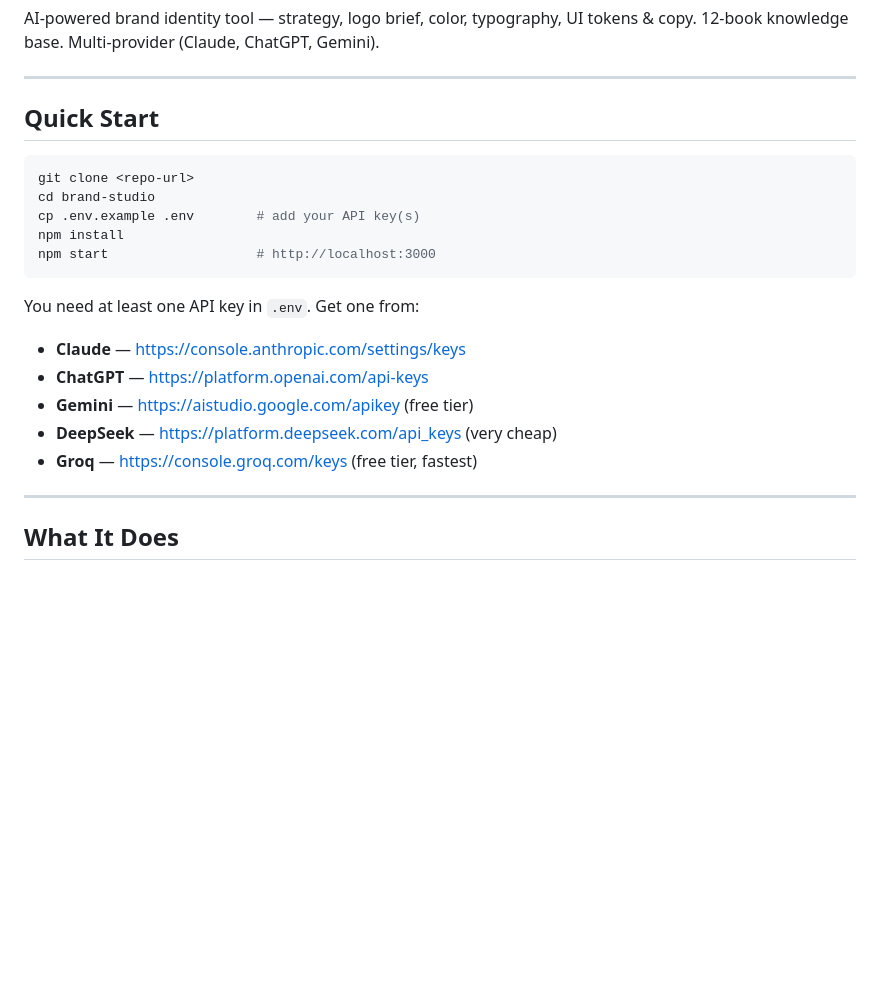
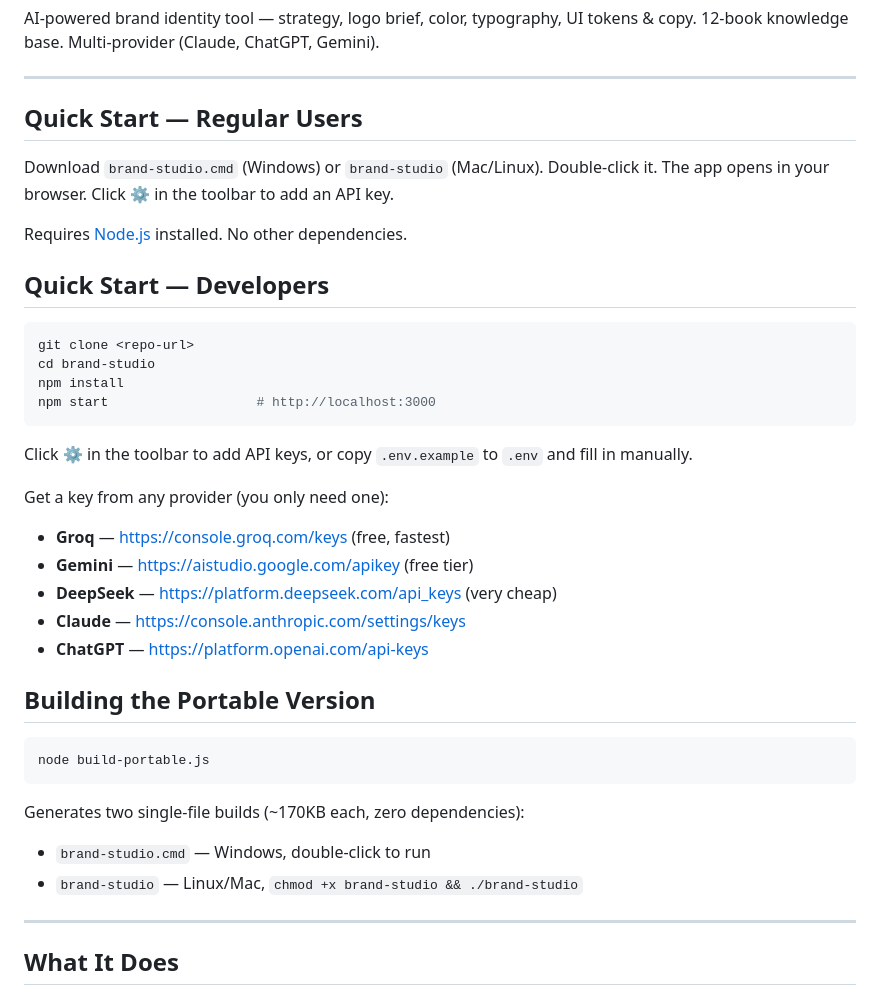
Before and after one commit to rodlunt/brand-studio, a Markdown page: README.md, the part around the change. GitHub-like rendering; blank space fills up the shorter version.

Commit message:
Update README with portable download and developer quick starts

````diff
--- a/README.md
+++ b/README.md
@@ -4,23 +4,41 @@ AI-powered brand identity tool — strategy, logo brief, color, typography, UI t
 
 ---
 
-## Quick Start
+## Quick Start — Regular Users
+
+Download `brand-studio.cmd` (Windows) or `brand-studio` (Mac/Linux). Double-click it. The app opens in your browser. Click ⚙ in the toolbar to add an API key.
+
+Requires [Node.js](https://nodejs.org) installed. No other dependencies.
+
+## Quick Start — Developers
 
 ```bash
 git clone <repo-url>
 cd brand-studio
-cp .env.example .env        # add your API key(s)
 npm install
 npm start                   # http://localhost:3000
 ```
 
-You need at least one API key in `.env`. Get one from:
+Click ⚙ in the toolbar to add API keys, or copy `.env.example` to `.env` and fill in manually.
 
+Get a key from any provider (you only need one):
+
+- **Groq** — https://console.groq.com/keys (free, fastest)
+- **Gemini** — https://aistudio.google.com/apikey (free tier)
+- **DeepSeek** — https://platform.deepseek.com/api_keys (very cheap)
 - **Claude** — https://console.anthropic.com/settings/keys
 - **ChatGPT** — https://platform.openai.com/api-keys
-- **Gemini** — https://aistudio.google.com/apikey (free tier)
-- **DeepSeek** — https://platform.deepseek.com/api_keys (very cheap)
-- **Groq** — https://console.groq.com/keys (free tier, fastest)
+
+## Building the Portable Version
+
+```bash
+node build-portable.js
+```
+
+Generates two single-file builds (~170KB each, zero dependencies):
+
+- `brand-studio.cmd` — Windows, double-click to run
+- `brand-studio` — Linux/Mac, `chmod +x brand-studio && ./brand-studio`
 
 ---
 
````
